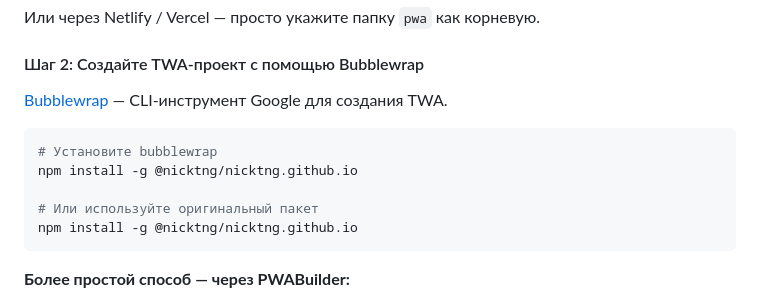
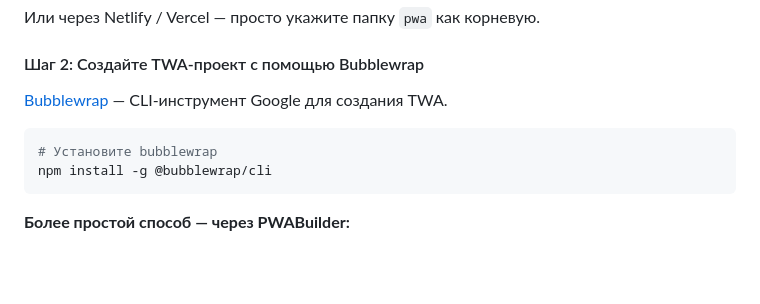
Before and after one commit to Slava47/barkocobarka, a Markdown page: README.md, the part around one of its changes. Drawn GitHub-style; blank space fills up the shorter version.

Commit message:
Fix Bubblewrap package name and URL in README
Co-authored-by: Slava47 <99740603+Slava47@users.noreply.github.com>

````diff
--- a/README.md
+++ b/README.md
@@ -155,10 +155,7 @@ PWA можно упаковать в Android-приложение с помощ
 
 ```bash
 # Установите bubblewrap
-npm install -g @nicktng/nicktng.github.io
-
-# Или используйте оригинальный пакет
-npm install -g @nicktng/nicktng.github.io
+npm install -g @bubblewrap/cli
 ```
 
 **Более простой способ — через PWABuilder:**
````
Also changed, not shown: other parts of README.md (+1 -1 lines).
